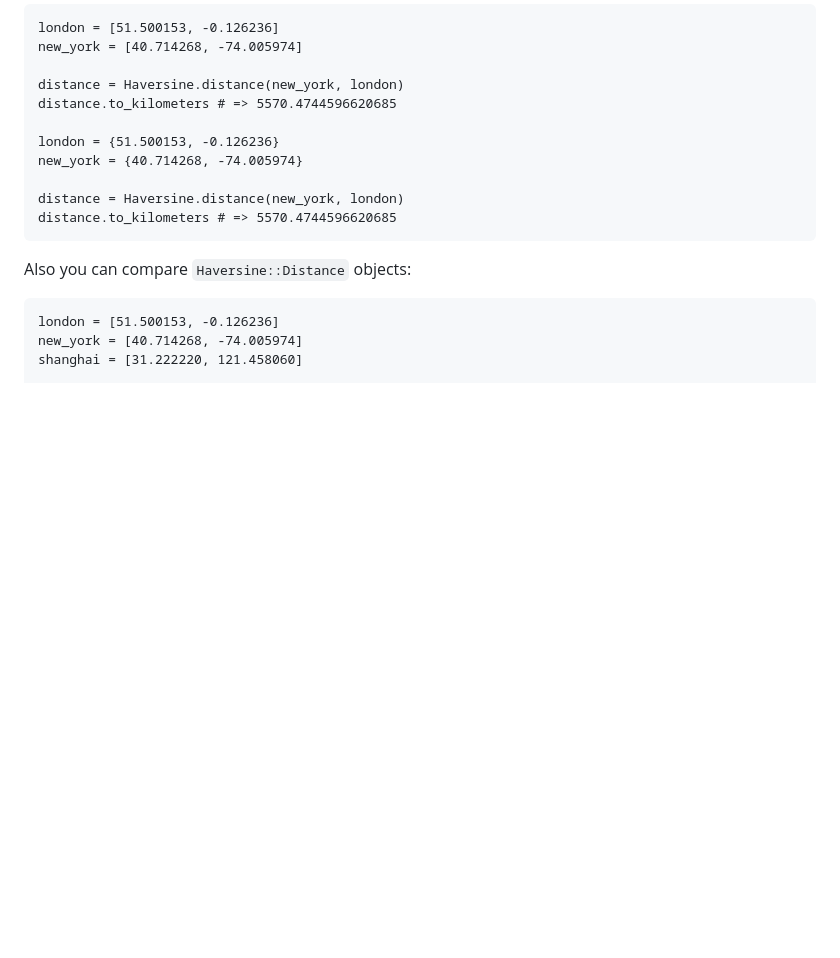
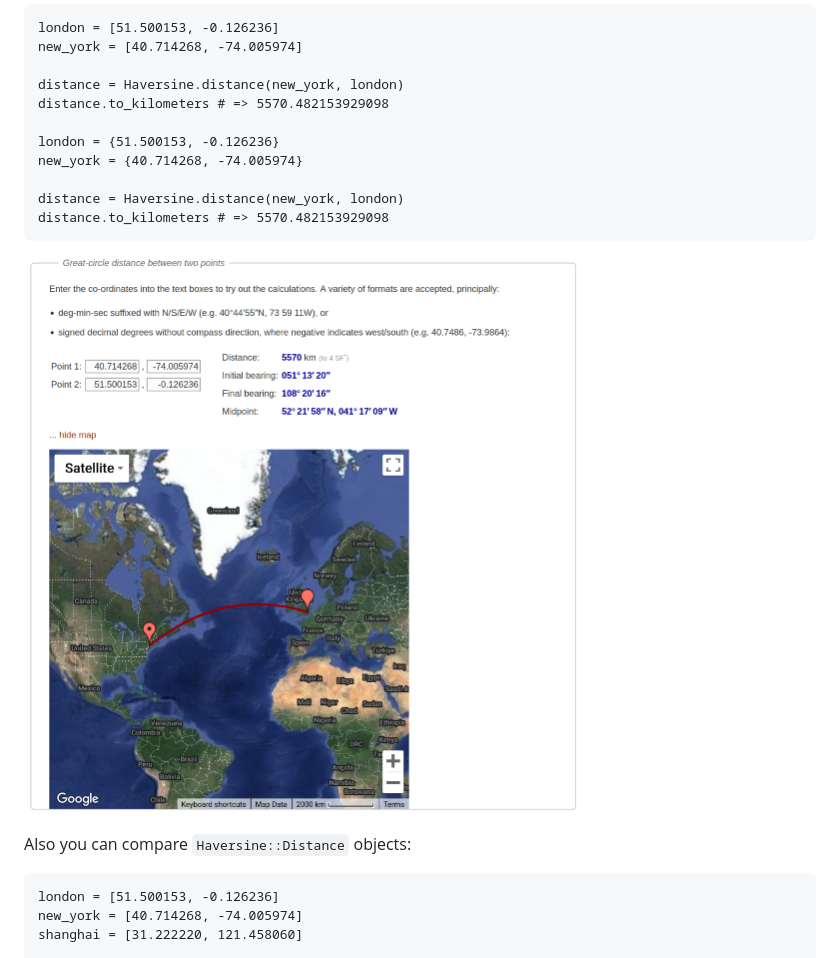
Before and after one commit to geocrystal/haversine, a Markdown page: README.md, the part around the change. GitHub-like rendering; pictures changed too: assets/readme_image.png (added); blank space fills up the shorter version.

Commit message:
add sample image

````diff
--- a/README.md
+++ b/README.md
@@ -53,14 +53,16 @@ london = [51.500153, -0.126236]
 new_york = [40.714268, -74.005974]
 
 distance = Haversine.distance(new_york, london)
-distance.to_kilometers # => 5570.4744596620685
+distance.to_kilometers # => 5570.482153929098
 
 london = {51.500153, -0.126236}
 new_york = {40.714268, -74.005974}
 
 distance = Haversine.distance(new_york, london)
-distance.to_kilometers # => 5570.4744596620685
+distance.to_kilometers # => 5570.482153929098
 ```
+
+![haversine](/assets/readme_image.png)
 
 Also you can compare `Haversine::Distance` objects:
 
````
